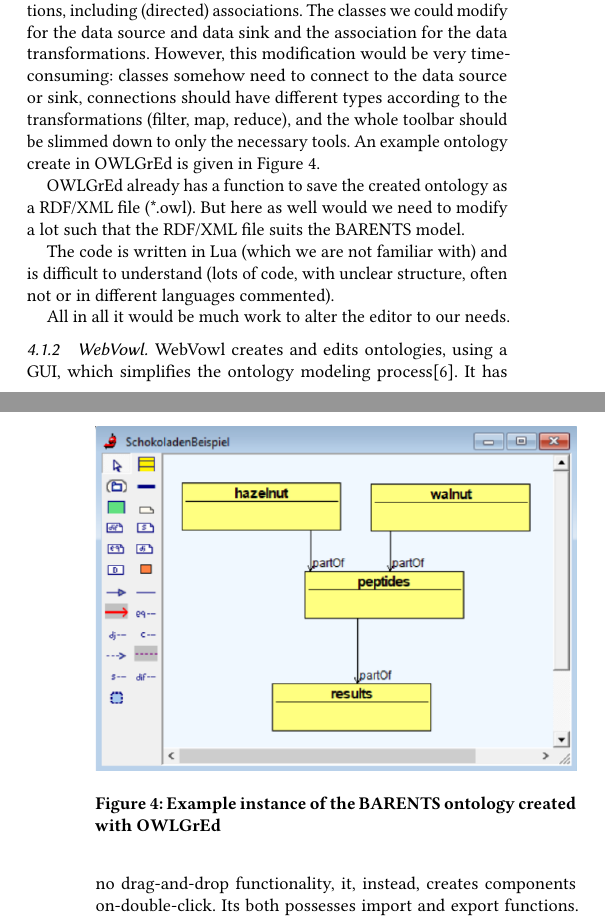
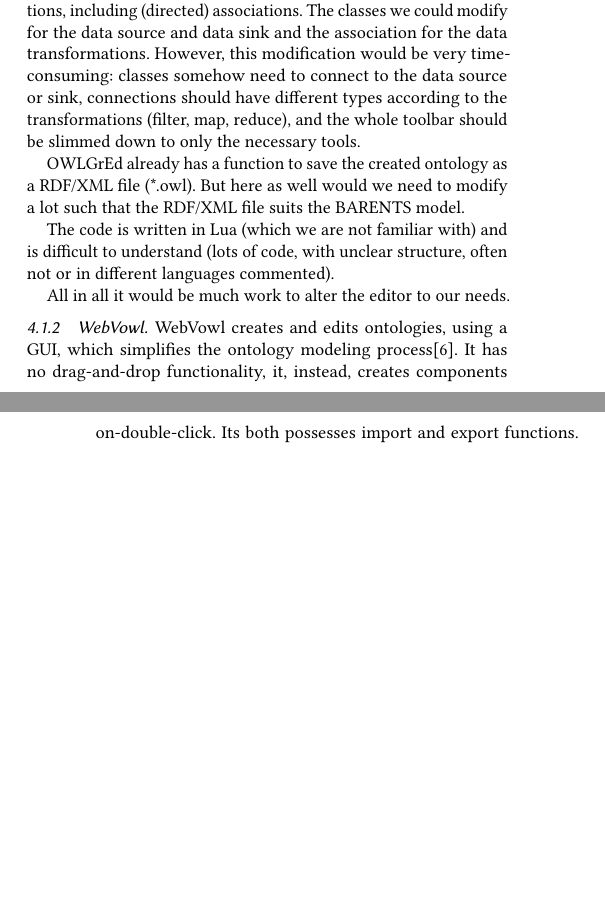
Before and after one commit to AhmedRezk-00/Barents, a LaTeX paper (paper/Barents.tex): two parts of the columns of pages 2 and 3 of 6 before the commit and two parts of the columns of pages 2 and 3 of 5 after it, joined at a grey line, cut so that both start at the same text, the shorter picture padded with empty space. Compiled offline with pdfLaTeX.

Commit message:
Edit Barents.tex: owlgred bild gelöscht

```diff
--- a/paper/Barents.tex
+++ b/paper/Barents.tex
@@ -162,16 +162,6 @@
             It has classes and different connections, including (directed) associations.
             The classes we could modify for the data source and data sink and the association for the data transformations.
             However, this modification would be very time-consuming: classes somehow need to connect to the data source or sink, connections should have different types according to the transformations (filter, map, reduce), and the whole toolbar should be slimmed down to only the necessary tools.
-            An example ontology create in OWLGrEd is given in \autoref{OwlGrEd-image}.
-
-            \begin{figure}[h]
-                \centering
-                \includegraphics[width = \columnwidth]{Owlgred.png}
-                \Description[Example instance of the BARENTS ontology create with OWLGrEd]{Shown here is the OWLGrEd Editor in which an instance of the BARENTS ontology was created}
-                \caption{Example instance of the BARENTS ontology created with OWLGrEd}
-                \label{OwlGrEd-image}
-            \end{figure}
-
 
             OWLGrEd already has a function to save the created ontology as a RDF/XML file (*.owl). But here as well would we need to modify a lot such that the RDF/XML file suits the BARENTS model.
 
```
